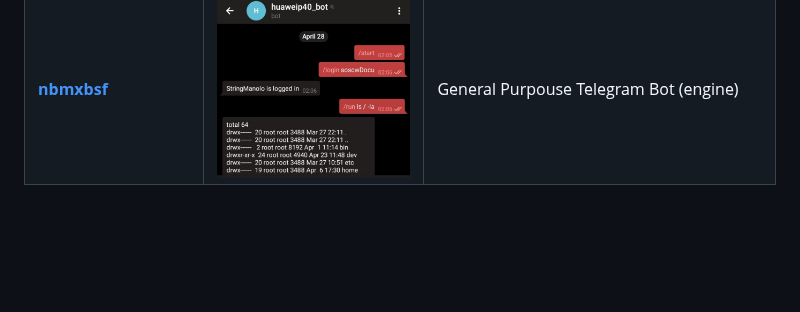
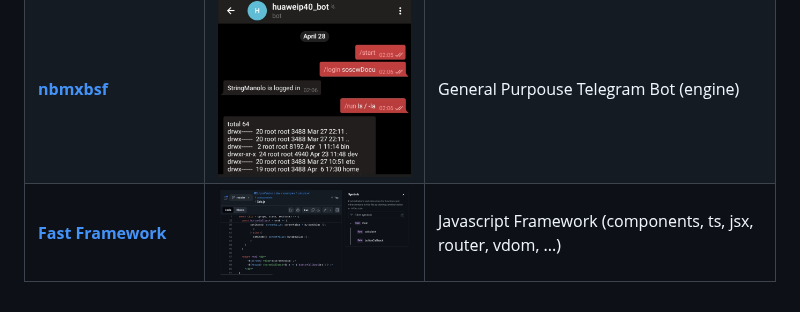
Before and after one commit to StringManolo/StringManolo, a Markdown page: README.md, the part around the change. Drawn GitHub-style; pictures changed too: images/ff_screenshot.jpg (added); blank space fills up the shorter version.

Commit message:
Add ff2

```diff
--- a/README.md
+++ b/README.md
@@ -69,3 +69,4 @@ If you find my work useful and would like to support me, you can donate via the
 | **[Self Control](https://github.com/stringmanolo/selfcontrol)** | <img src="./images/selfcontrol_screenshot.jpg" alt="selfcontrol_screenshot" width="300" valign="middle"> | Control your Android device programatically without root (no PC) |
 | **[TGBOT.sh](https://github.com/stringmanolo/tgbot.sh)** | <img src="./images/tgbotsh_screenshot.png" alt="tgbotsh_screenshot" width="300" valign="middle"> | Run commands in a remote system using Telegram chat |
 | **[nbmxbsf](https://github.com/stringmanolo/nbmxbsf)** | <img src="./images/nbmxbsf_screenshot.jpg" alt="nbmxbsf_screenshot.jpg" width="300" valign="middle"> | General Purpouse Telegram Bot (engine) |
+| **[Fast Framework](https://github.com/stringmanolo/ff2)** | <img src="./images/ff_screenshot.jpg" alt="ff_screenshot" width="300" valign="middle"> | Javascript Framework (components, ts, jsx, router, vdom, ...) |
```
